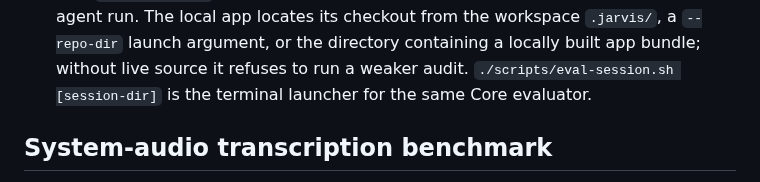
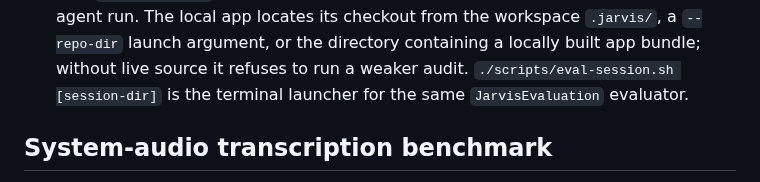
Before and after one commit to JINGBANZ/jarvis, a Markdown page: wiki/build-and-run.md, the part around the change. Rendered like a GitHub page.

Commit message:
docs(wiki): point eval-session.sh at the JarvisEvaluation evaluator
Co-Authored-By: Claude Opus 5 <noreply@anthropic.com>

```diff
--- a/wiki/build-and-run.md
+++ b/wiki/build-and-run.md
@@ -221,7 +221,7 @@ runtime). It also sidesteps the `file://` `fetch()` restriction that forced the
   shows **Open report** instead, avoiding another agent run. The local app locates its checkout from the
   workspace `.jarvis/`, a `--repo-dir` launch argument, or the directory containing a locally built
   app bundle; without live source it refuses to run a weaker audit. `./scripts/eval-session.sh
-  [session-dir]` is the terminal launcher for the same Core evaluator.
+  [session-dir]` is the terminal launcher for the same `JarvisEvaluation` evaluator.
 
 ## System-audio transcription benchmark
 
```
